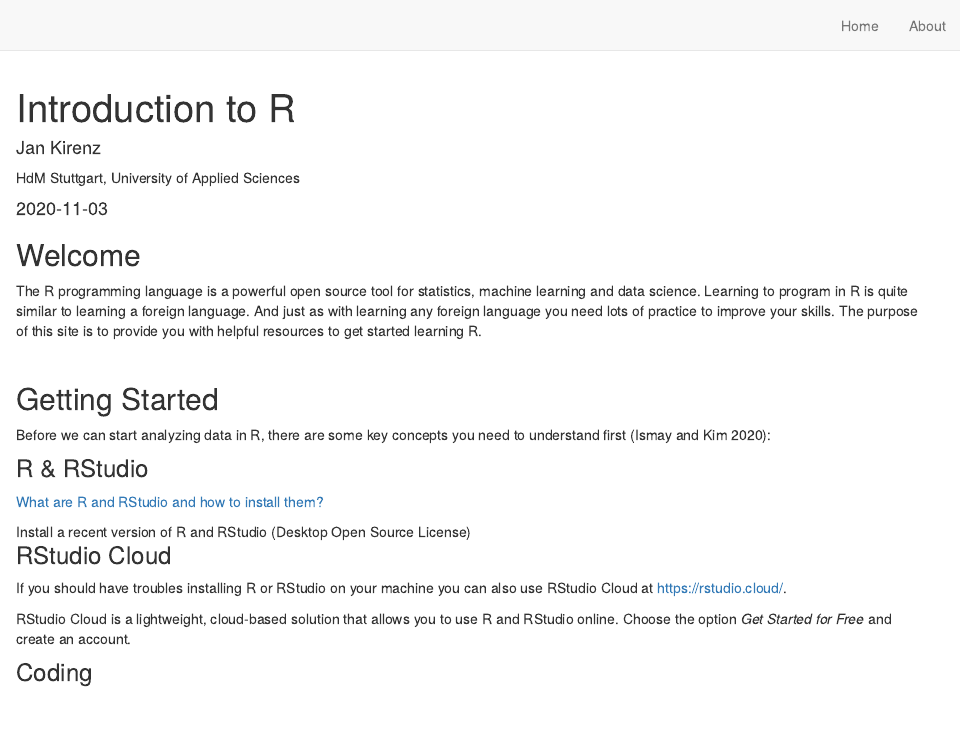
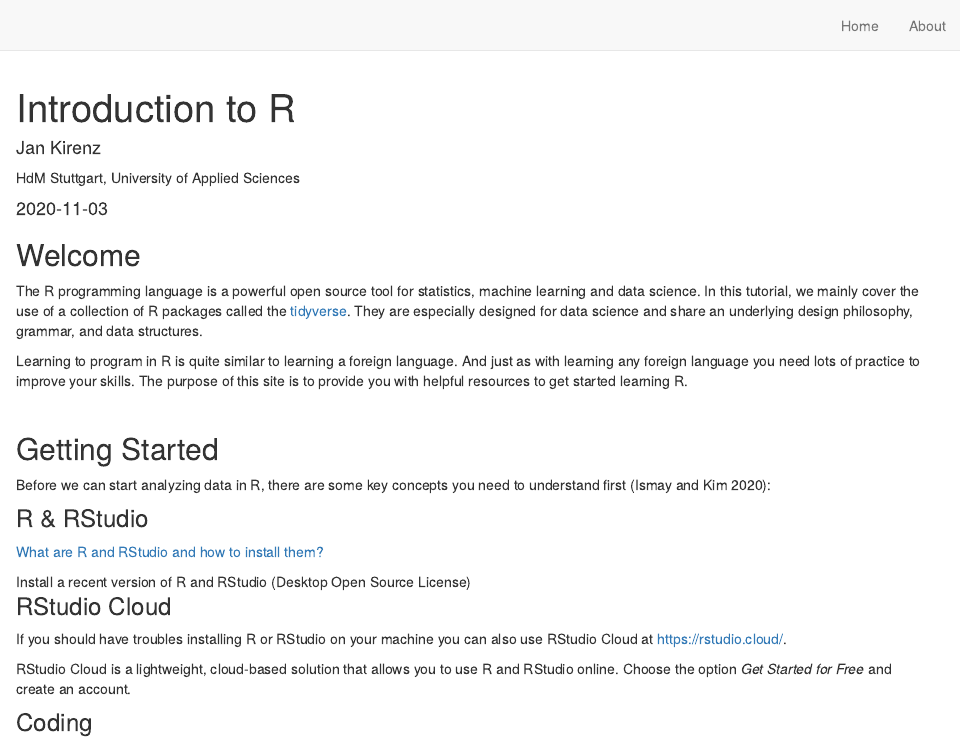
Before and after one commit to kirenz/introduction-to-r, an R Markdown document (index.Rmd): the page in a window 1100 px wide, from its top. Rendered offline with R 4.5, knitr and Pandoc, with nearby package versions; drawn as R Markdown's standard HTML page in place of the format the file asks for.

Commit message:
Minor changes

```diff
--- a/index.Rmd
+++ b/index.Rmd
@@ -19,7 +19,13 @@ knitr::opts_chunk$set(echo = FALSE)
 
 ## Welcome
 
-The R programming language is a powerful open source tool for statistics, machine learning and data science. Learning to program in R is quite similar to learning a foreign language. And just as with learning any foreign language you need lots of practice to improve your skills. The purpose of this site is to provide you with helpful resources to get started learning R.
+The R programming language is a powerful open source tool for statistics, machine learning and data science. In this tutorial, we mainly cover the use of a collection of R packages called the [tidyverse](https://www.tidyverse.org). They are especially designed for data science and share an underlying design philosophy, grammar, and data structures.
+
+Learning to program in R is quite similar to learning a foreign language. And just as with learning any foreign language you need lots of practice to improve your skills. The purpose of this site is to provide you with helpful resources to get started learning R.
+
+
+
+
 
 \
 
```
Also changed, not shown: index.Rmd (2 more changed lines).
